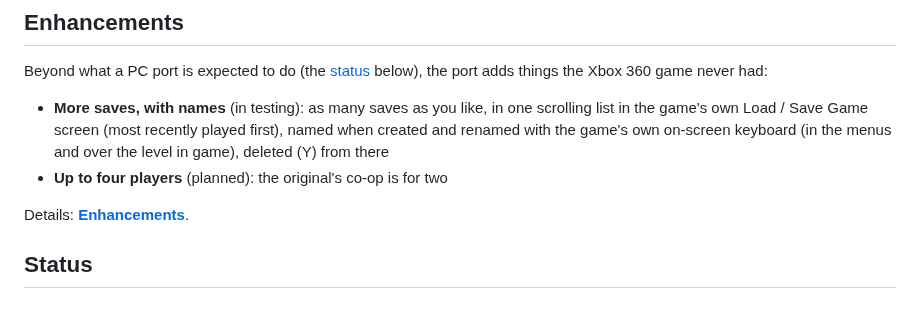
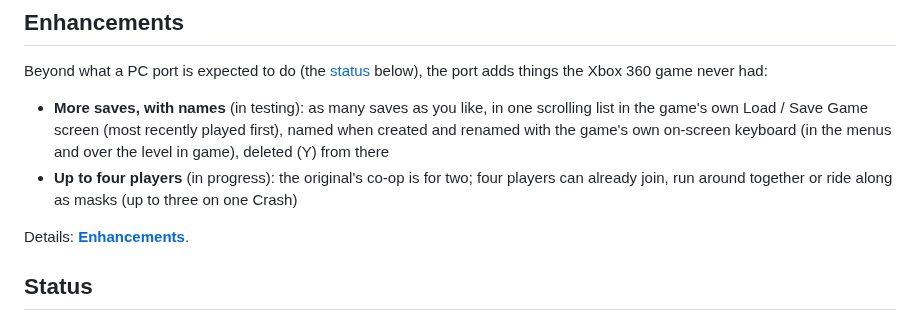
Before and after one commit to Maxilure/MindOver-Recomp, a Markdown page: README.md, the part around the change. GitHub-like rendering.

```diff
--- a/README.md
+++ b/README.md
@@ -25,7 +25,9 @@ port adds things the Xbox 360 game never had:
   recently played first), named when created and renamed with the game's
   own on-screen keyboard (in the menus and over the level in game), deleted
   (Y) from there
-* **Up to four players** (planned): the original's co-op is for two
+* **Up to four players** (in progress): the original's co-op is for two;
+  four players can already join, run around together or ride along as
+  masks (up to three on one Crash)
 
 Details: **[Enhancements](docs/05-enhancements.md)**.
 
```
Also changed, not shown: docs/05-enhancements.md (+24 -8 lines), docs/findings/26-more-local-players.md (added, +547 -0 lines), docs/findings/README.md (+1 -0 lines), docs/images/four-players-three-masks.jpg (added), docs/images/masks-follow-their-host.jpg (added), docs/images/third-player-spawn-experiment.jpg (added), docs/images/three-players-on-foot.jpg (added), 9 other files.
